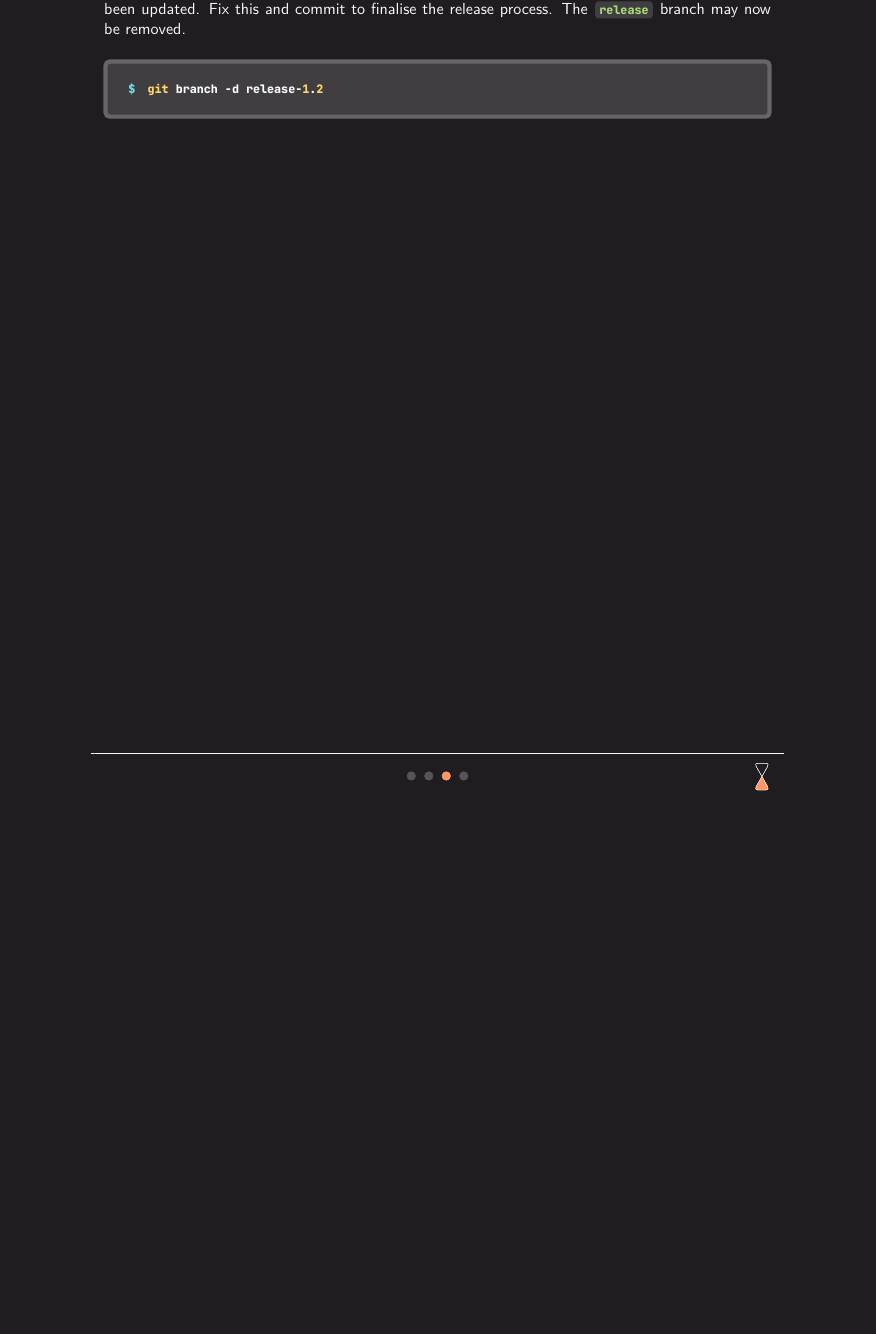
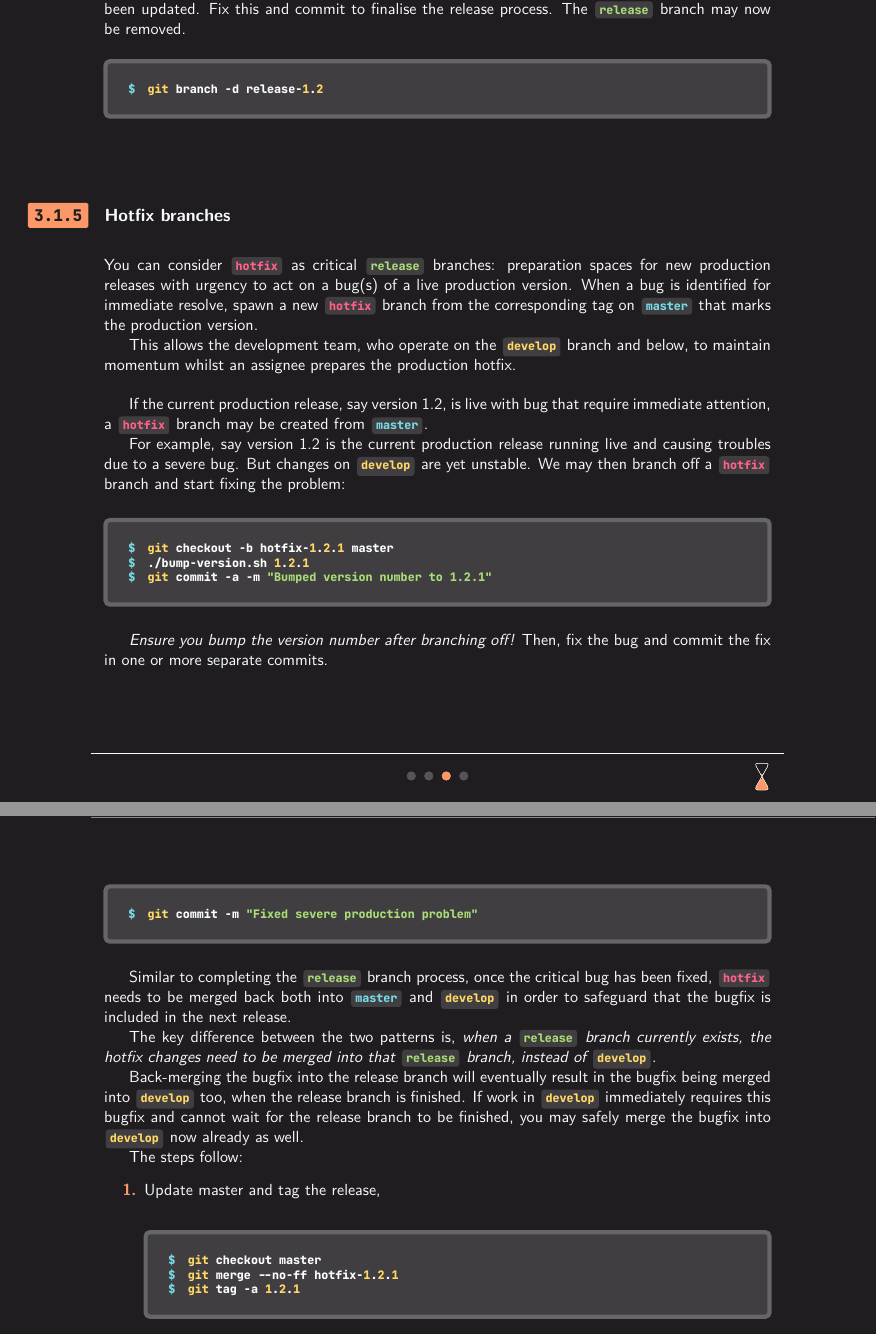
Before and after one commit to ellsphillips/git-book, a LaTeX document (book.tex, which reads src/book/03-branches/model.tex): part of page 11 of 12 before the commit and two parts of pages 11 and 12 of 13 after it, the two joined at a grey line, cut so that both start at the same text, the shorter picture padded with empty space. The pictures show the PDF file book.pdf that the author committed with the source.

Commit message:
Hotfix branches content

```diff
--- a/src/book/03-branches/model.tex
+++ b/src/book/03-branches/model.tex
@@ -116,3 +116,42 @@ Completing these steps will most likely give rise to a merge conflict since the
 \begin{git-bash}[finish release branch]
     git branch -d release-1.2
 \end{git-bash}
+
+
+
+\subsection{Hotfix branches}
+
+You can consider \codeinline{hotfix} as critical \codeinline{release} branches: preparation spaces for new production releases with urgency to act on a bug(s) of a live production version. When a bug is identified for immediate resolve, spawn a new \codeinline{hotfix} branch from the corresponding tag on \codeinline{master} that marks the production version.
+
+This allows the development team, who operate on the \codeinline{develop} branch and below, to maintain momentum whilst an assignee prepares the production hotfix. \newline
+
+If the current production release, say version 1.2, is live with bug that require immediate attention, a \codeinline{hotfix} branch may be created from \codeinline{master}.
+
+For example, say version 1.2 is the current production release running live and causing troubles due to a severe bug. But changes on \codeinline{develop} are yet unstable. We may then branch off a \codeinline{hotfix} branch and start fixing the problem:
+
+\begin{git-bash}[switch to hotfix branch]
+    git checkout -b hotfix-1.2.1 master
+    ./bump-version.sh 1.2.1
+    git commit -a -m "Bumped version number to 1.2.1"
+\end{git-bash}
+
+\emph{Ensure you bump the version number after branching off!} Then, fix the bug and commit the fix in one or more separate commits.
+
+\begin{git-bash}[commit hotfix]
+    git commit -m "Fixed severe production problem"
+\end{git-bash}
+
+Similar to completing the \codeinline{release} branch process, once the critical bug has been fixed, \codeinline{hotfix} needs to be merged back both into \codeinline{master} and \codeinline{develop} in order to safeguard that the bugfix is included in the next release.
+
+The key difference between the two patterns is, \emph{when a \codeinline{release} branch currently exists, the hotfix changes need to be merged into that \codeinline{release} branch, instead of \codeinline{develop}}.
+
+Back-merging the bugfix into the release branch will eventually result in the bugfix being merged into \codeinline{develop} too, when the release branch is finished. If work in \codeinline{develop} immediately requires this bugfix and cannot wait for the release branch to be finished, you may safely merge the bugfix into \codeinline{develop} now already as well.
+
+The steps follow:
+\begin{enumerate}
+	\item Update master and tag the release,
+\begin{git-bash}[finish release branch]
+    git checkout master
+    git merge --no-ff hotfix-1.2.1
+    git tag -a 1.2.1
+\end{git-bash}
@@ -118,0 +163 @@ Completing these steps will most likely give rise to a merge conflict since the
+\end{git-bash}
@@ -118,0 +168,2 @@ Completing these steps will most likely give rise to a merge conflict since the
+\end{git-bash}
+\end{enumerate}
```
Also changed, not shown: lib/theme/sectioning.sty (+4 -0 lines), book.pdf, src/book/03-branches/model.tex (13 more changed lines).
